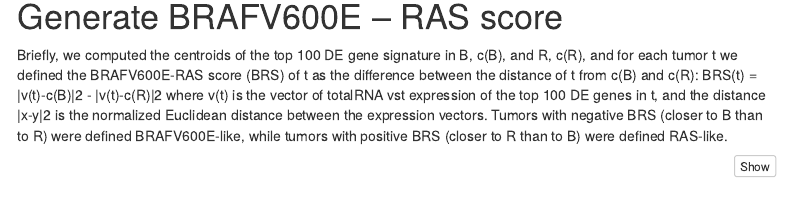
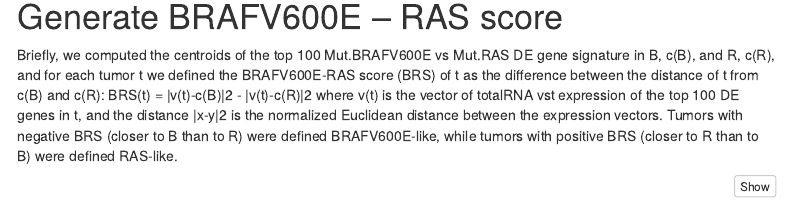
Before and after one commit to NCI-CGR/ChernobylThyroidCancer-Scores, an R Markdown document (BRS_totalRNA.Rmd): the page in a window 1100 px wide, from 1260 px down. Rendered offline with R 4.5, knitr and Pandoc, with nearby package versions; some code elsewhere in the file could not run offline; menus at the side of the page are left out.

Commit message:
Update BRS_totalRNA.Rmd

```diff
--- a/BRS_totalRNA.Rmd
+++ b/BRS_totalRNA.Rmd
@@ -45,7 +45,7 @@ TR <- (TR-mean(TR))/sd(TR)
 
 # Generate BRAFV600E – RAS score
 
-Briefly, we computed the centroids of the top 100 DE gene signature in B, c(B), and R, c(R), and for each tumor t we defined the BRAFV600E-RAS score (BRS) of t as the difference between the distance of t from c(B) and c(R):
+Briefly, we computed the centroids of the top 100 Mut.BRAFV600E vs Mut.RAS DE gene signature in B, c(B), and R, c(R), and for each tumor t we defined the BRAFV600E-RAS score (BRS) of t as the difference between the distance of t from c(B) and c(R):
 BRS(t) = |v(t)-c(B)|2 - |v(t)-c(R)|2
 where v(t) is the vector of totalRNA vst expression of the top 100 DE genes in t, and the distance |x-y|2 is the normalized Euclidean distance between the expression vectors.
 Tumors with negative BRS (closer to B than to R) were defined BRAFV600E-like, while tumors with positive BRS (closer to R than to B) were defined RAS-like.
```
